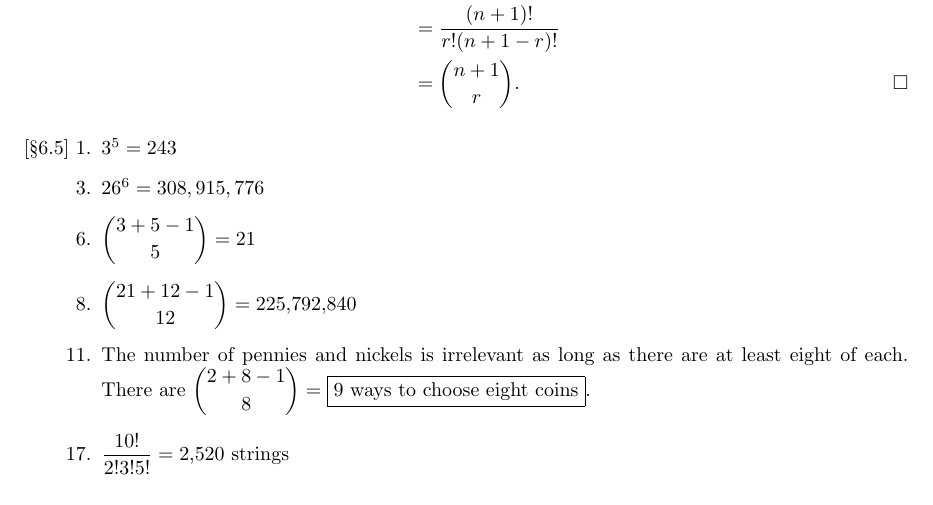
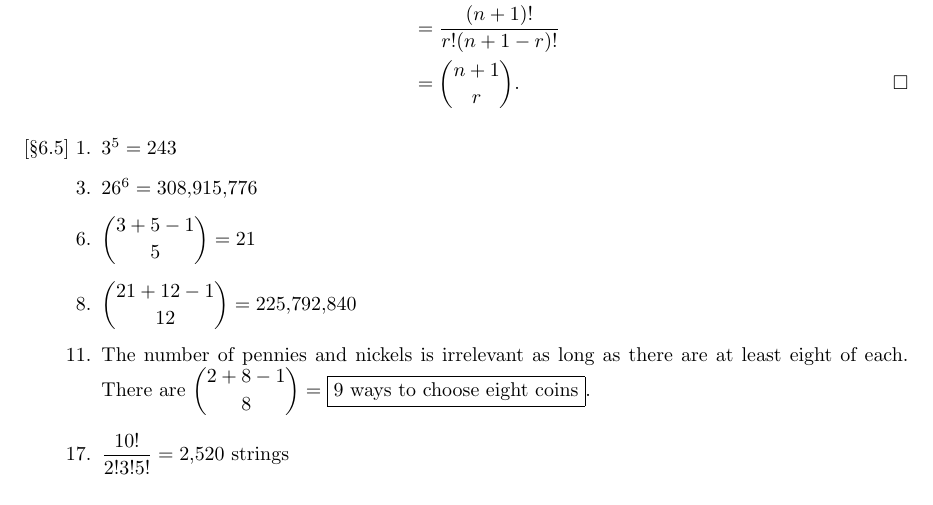
Before and after one commit to jasonchuanhe/MATH381, a LaTeX problem sheet (hw11.tex): part of page 2 of 2, cut so that both start at the same text. Compiled offline with pdfLaTeX.

Commit message:
fix comma separator spacing

```diff
--- a/hw11.tex
+++ b/hw11.tex
@@ -67,7 +67,7 @@
         &= \binom{n+1}{r}. \tag*{$\square$}
         \end{align*}
     \item[{[\S 6.5]} 1.] $3^5 = 243$
-    \item[3.] $26^6 = 308,915,776$
+    \item[3.] $26^6 = 308{,}915{,}776$
     \item[6.] $\displaystyle\binom{3+5-1}{5} = 21$
     \item[8.] $\displaystyle\binom{21+12-1}{12} = 225{,}792{,}840$
     \item[11.] The number of pennies and nickels is irrelevant as long as there are at least eight of each. There are $\displaystyle\binom{2+8-1}{8} = \fbox{9 ways to choose eight coins}$.
```
Also changed, not shown: hw11.pdf.
